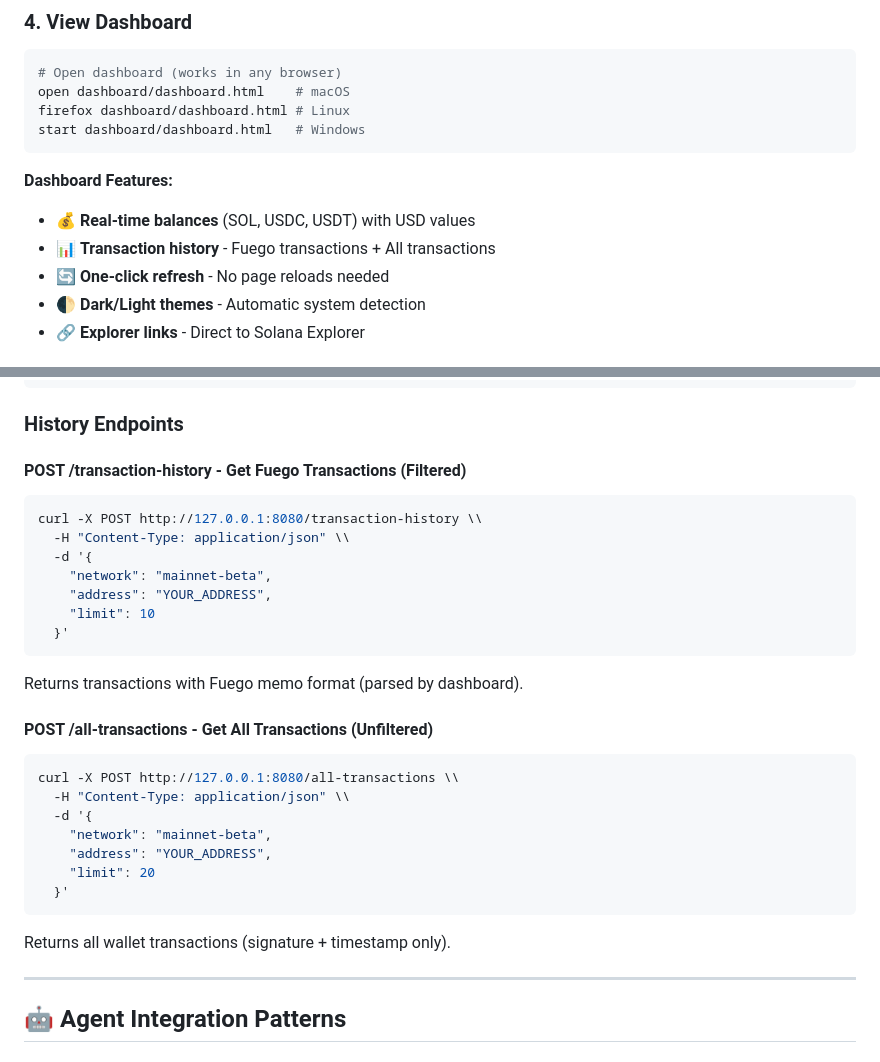
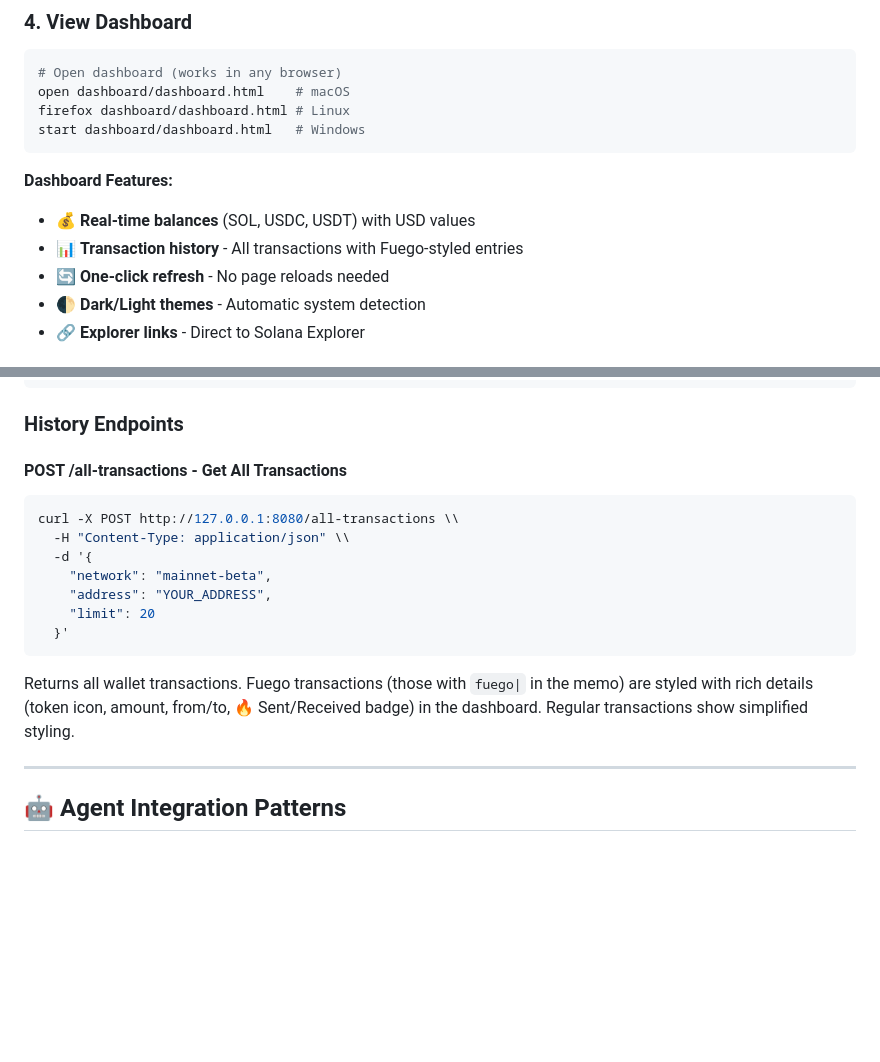
Before and after one commit to willmcdeezy/fuego, a Markdown page: SKILL.md, 2 parts joined by grey strips. Rendered like a GitHub page; blank space fills up the shorter version.

Commit message:
Update SKILL.md: remove transaction-history endpoint, update all-transactions docs
- Remove /transaction-history endpoint documentation
- Update /all-transactions to describe Fuego styling behavior
- Update dashboard features description

````diff
--- a/SKILL.md
+++ b/SKILL.md
@@ -106,7 +106,7 @@ start dashboard/dashboard.html   # Windows
 
 **Dashboard Features:**
 - 💰 **Real-time balances** (SOL, USDC, USDT) with USD values
-- 📊 **Transaction history** - Fuego transactions + All transactions
+- 📊 **Transaction history** - All transactions with Fuego-styled entries
 - 🔄 **One-click refresh** - No page reloads needed
 - 🌓 **Dark/Light themes** - Automatic system detection
 - 🔗 **Explorer links** - Direct to Solana Explorer
@@ -336,20 +336,7 @@ curl -X POST http://127.0.0.1:8080/submit-transaction \\
 
 ### History Endpoints
 
-#### POST /transaction-history - Get Fuego Transactions (Filtered)
-```bash
-curl -X POST http://127.0.0.1:8080/transaction-history \\
-  -H "Content-Type: application/json" \\
-  -d '{
-    "network": "mainnet-beta",
-    "address": "YOUR_ADDRESS",
-    "limit": 10
-  }'
-```
-
-Returns transactions with Fuego memo format (parsed by dashboard).
-
-#### POST /all-transactions - Get All Transactions (Unfiltered)
+#### POST /all-transactions - Get All Transactions
 ```bash
 curl -X POST http://127.0.0.1:8080/all-transactions \\
   -H "Content-Type: application/json" \\
@@ -360,7 +347,7 @@ curl -X POST http://127.0.0.1:8080/all-transactions \\
   }'
 ```
 
-Returns all wallet transactions (signature + timestamp only).
+Returns all wallet transactions. Fuego transactions (those with `fuego|` in the memo) are styled with rich details (token icon, amount, from/to, 🔥 Sent/Received badge) in the dashboard. Regular transactions show simplified styling.
 
 ---
 
````
